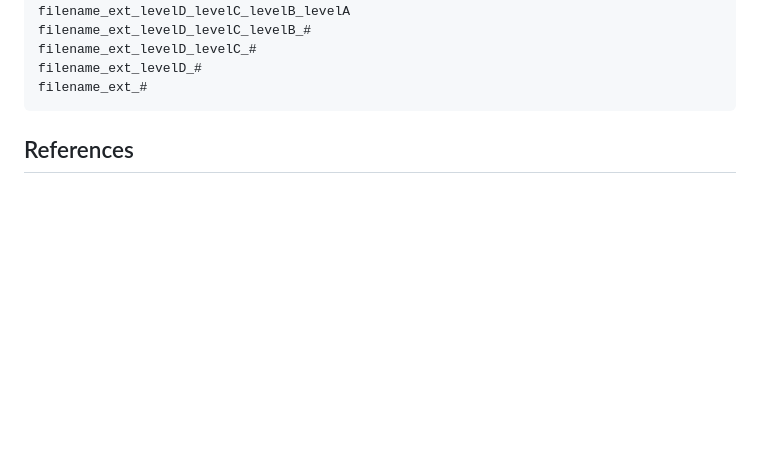
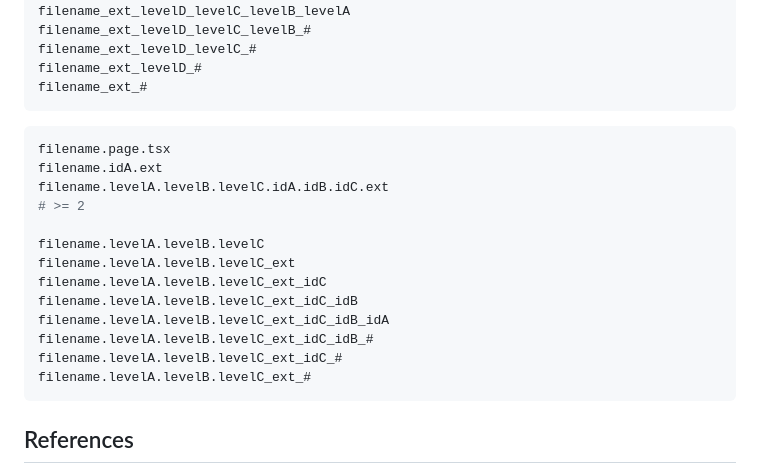
Before and after one commit to FarhanMS123/vite-mpa-framework-files-router, a Markdown page: README_research.md, the part around the change. GitHub-like rendering; blank space fills up the shorter version.

Commit message:
doc: filename proposal by levels and ids

````diff
--- a/README_research.md
+++ b/README_research.md
@@ -134,6 +134,22 @@ filename_ext_levelD_#
 filename_ext_#
 ```
 
+```bash
+filename.page.tsx
+filename.idA.ext
+filename.levelA.levelB.levelC.idA.idB.idC.ext
+# >= 2
+
+filename.levelA.levelB.levelC
+filename.levelA.levelB.levelC_ext
+filename.levelA.levelB.levelC_ext_idC
+filename.levelA.levelB.levelC_ext_idC_idB
+filename.levelA.levelB.levelC_ext_idC_idB_idA
+filename.levelA.levelB.levelC_ext_idC_idB_#
+filename.levelA.levelB.levelC_ext_idC_#
+filename.levelA.levelB.levelC_ext_#
+```
+
 ## References
 
 - https://vitejs.dev/guide/env-and-mode.html#env-variables
````
